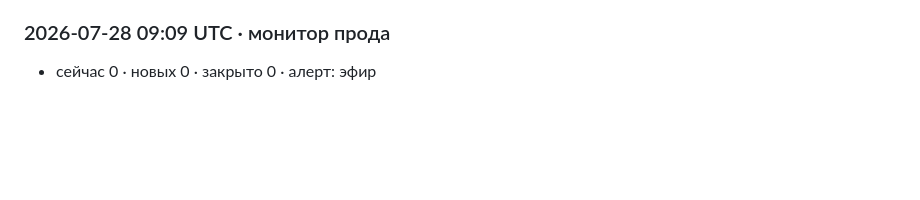
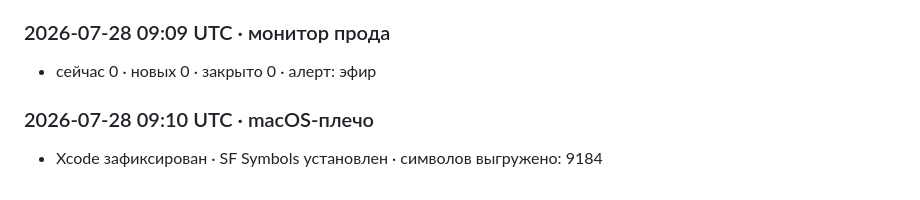
Before and after one commit to billionsx/eyes, a Markdown page: registry/state/CHANGELOG.md, the part around the change. Rendered like a GitHub page; blank space fills up the shorter version.

Commit message:
eyes: macOS-плечо — приложения и символы

```diff
--- a/registry/state/CHANGELOG.md
+++ b/registry/state/CHANGELOG.md
@@ -849,3 +849,6 @@
 
 ### 2026-07-28 09:09 UTC · монитор прода
 - сейчас 0 · новых 0 · закрыто 0 · алерт: эфир
+
+### 2026-07-28 09:10 UTC · macOS-плечо
+- Xcode зафиксирован · SF Symbols установлен · символов выгружено: 9184
```
Also changed, not shown: 1 other file.
